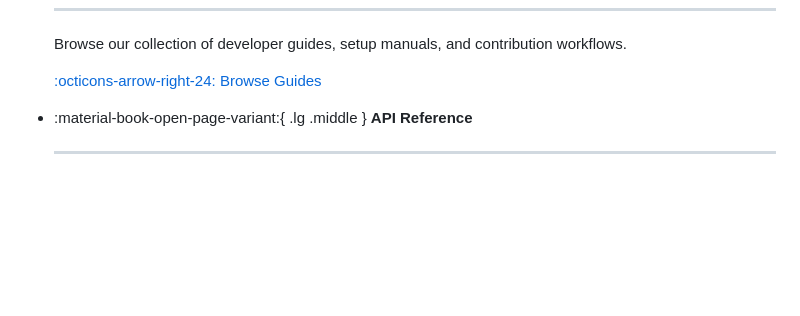
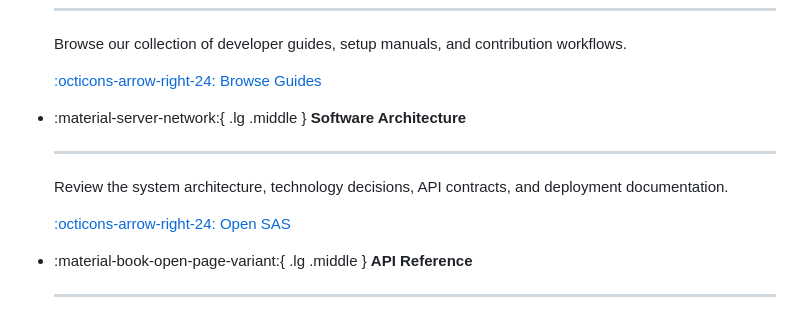
Before and after one commit to COS301-SE-2026/UMTAS, a Markdown page: docs/index.md, the part around the change. GitHub-like rendering; blank space fills up the shorter version.

```diff
--- a/docs/index.md
+++ b/docs/index.md
@@ -51,6 +51,14 @@ Get up and running with the UMTAS platform in minutes.
     Browse our collection of developer guides, setup manuals, and contribution workflows.
 
     [:octicons-arrow-right-24: Browse Guides](developer-guides/index.md)
+
+-   :material-server-network:{ .lg .middle } __Software Architecture__
+
+    ---
+
+    Review the system architecture, technology decisions, API contracts, and deployment documentation.
+
+    [:octicons-arrow-right-24: Open SAS](sas/index.md)
 
 -   :material-book-open-page-variant:{ .lg .middle } __API Reference__
 
```
Also changed, not shown: docs/management/Marking-Guide.md (+1 -1 lines), docs/sas/index.md (+7 -0 lines), docs/DevOps/DeploymentDiagram.md (deleted), docs/DevOps/PipelineDiagram.md (deleted), docs/sas/deployment/Traefik.png (renamed from docs/DevOps/Traefik.png), docs/sas/deployment/gh.png (renamed from docs/DevOps/gh.png), 19 other files.
